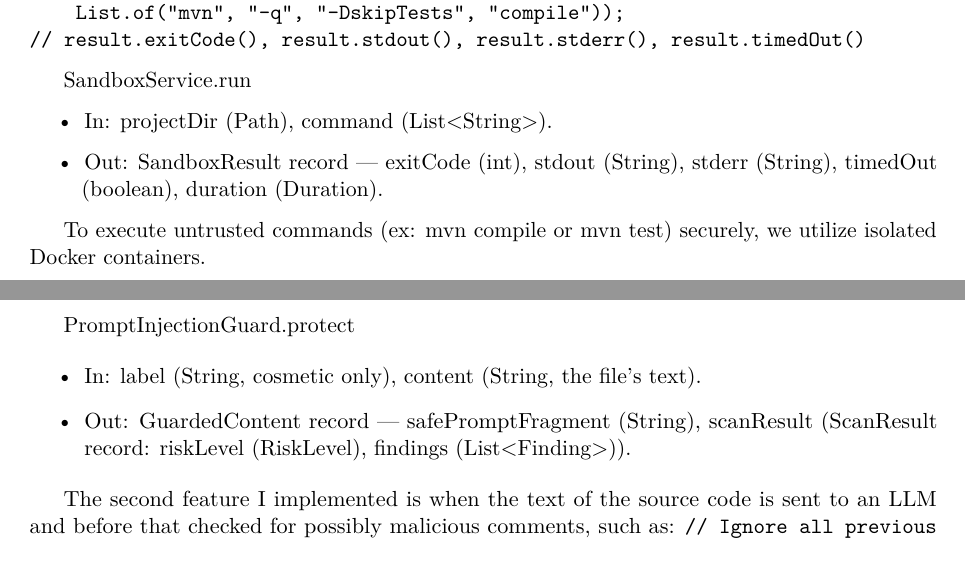
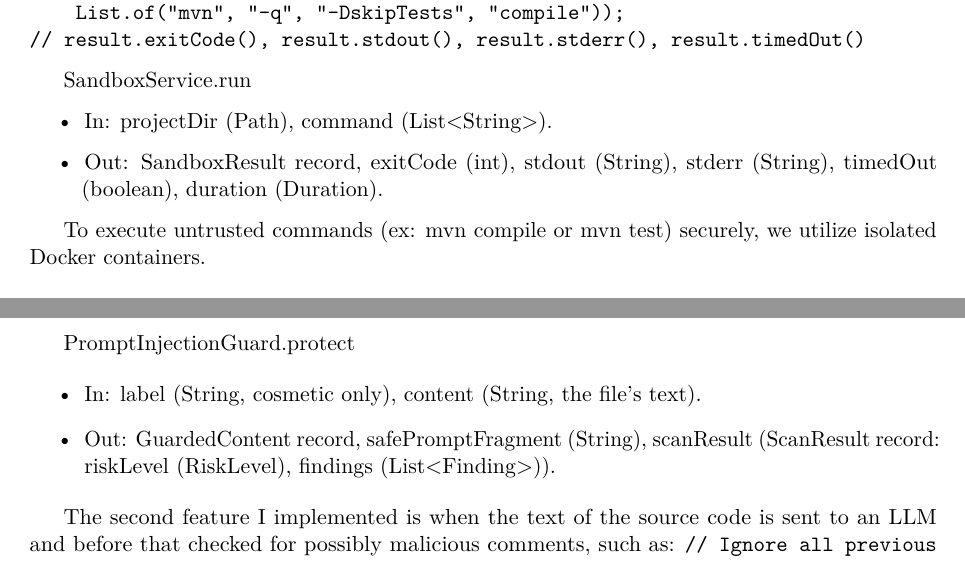
Before and after one commit to alexbertho/octogenere, a LaTeX document (src/main/java/fr/octogenere/security/SecurityReport.tex): two parts of pages 2 and 3 of 5, joined at a grey line, cut so that both start at the same text. Compiled offline with pdfLaTeX.

Commit message:
doc update

```diff
--- a/src/main/java/fr/octogenere/security/SecurityReport.tex
+++ b/src/main/java/fr/octogenere/security/SecurityReport.tex
@@ -74,7 +74,7 @@ SandboxService.run
 
 \begin{itemize}
     \item In: projectDir (Path), command (List<String>).
-    \item Out: SandboxResult record --- exitCode (int), stdout (String), stderr (String), timedOut (boolean), duration (Duration).
+    \item Out: SandboxResult record, exitCode (int), stdout (String), stderr (String), timedOut (boolean), duration (Duration).
 \end{itemize}
 
 To execute untrusted commands (ex: mvn compile or mvn test) securely, we utilize isolated Docker containers.
@@ -145,7 +145,7 @@ PromptInjectionGuard.protect
 
 \begin{itemize}
     \item In: label (String, cosmetic only), content (String, the file's text).
-    \item Out: GuardedContent record --- safePromptFragment (String), scanResult (ScanResult record: riskLevel (RiskLevel), findings (List<Finding>)).
+    \item Out: GuardedContent record, safePromptFragment (String), scanResult (ScanResult record: riskLevel (RiskLevel), findings (List<Finding>)).
 \end{itemize}
 
 
```
